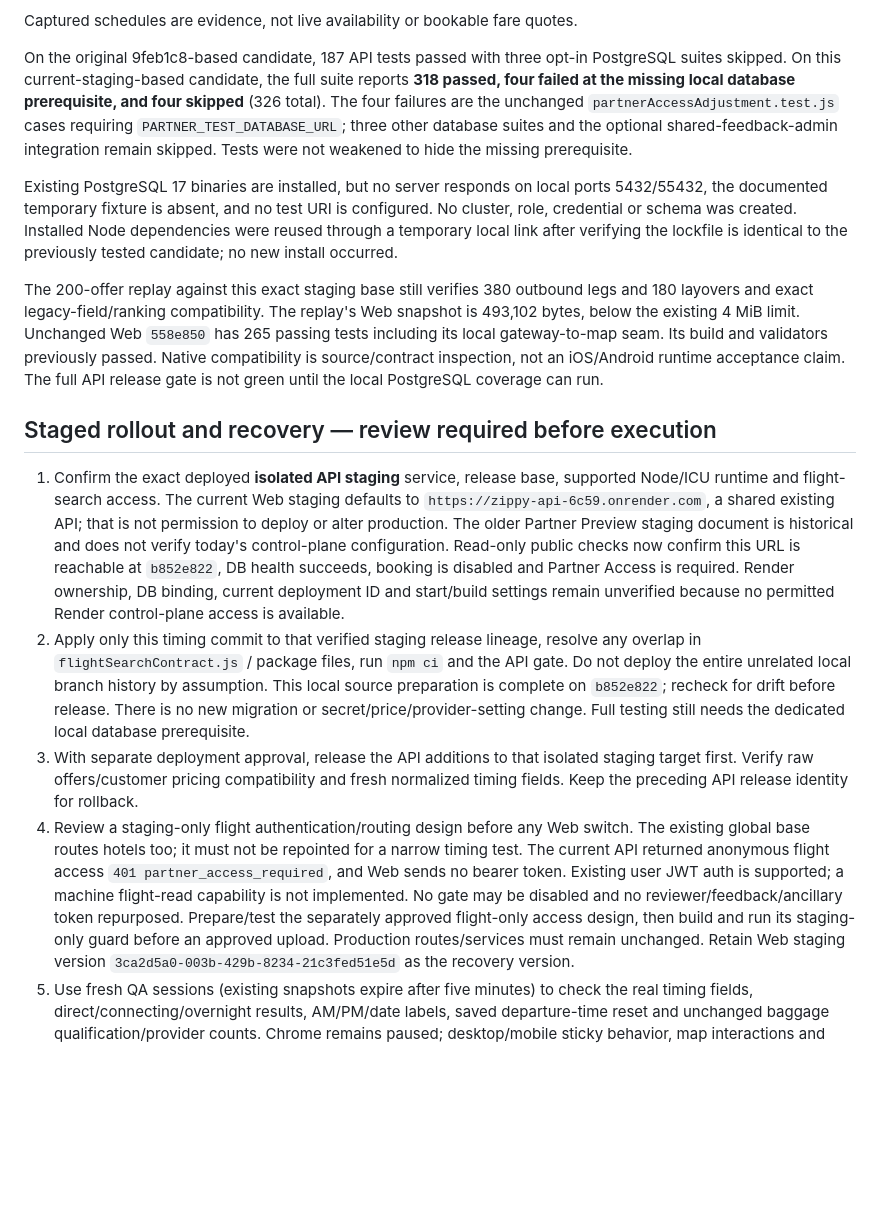
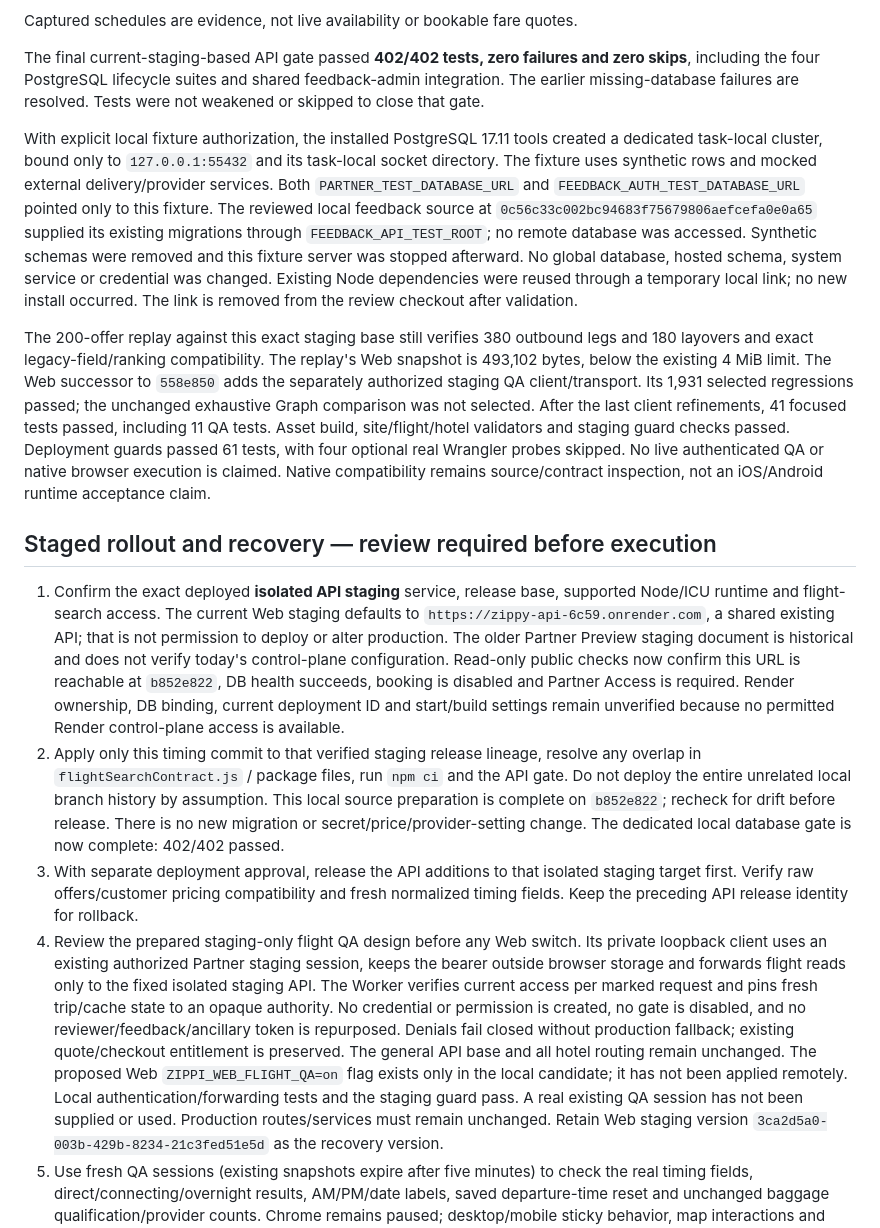
Before and after one commit to markanthonytdot/zippy-api, a Markdown page: docs/flight-map-timing-contract.md, the part around the change. Rendered like a GitHub page; blank space fills up the shorter version.

Commit message:
Record complete isolated PostgreSQL timing validation

```diff
--- a/docs/flight-map-timing-contract.md
+++ b/docs/flight-map-timing-contract.md
@@ -54,27 +54,34 @@ and [polyfill source](https://github.com/js-temporal/temporal-polyfill).
 
 Captured schedules are evidence, not live availability or bookable fare quotes.
 
-On the original 9feb1c8-based candidate, 187 API tests passed with three opt-in
-PostgreSQL suites skipped. On this current-staging-based candidate, the full suite
-reports **318 passed, four failed at the missing local database prerequisite,
-and four skipped** (326 total). The four failures are the unchanged
-`partnerAccessAdjustment.test.js` cases requiring `PARTNER_TEST_DATABASE_URL`;
-three other database suites and the optional shared-feedback-admin integration
-remain skipped. Tests were not weakened to hide the missing prerequisite.
+The final current-staging-based API gate passed **402/402 tests, zero failures
+and zero skips**, including the four PostgreSQL lifecycle suites and shared
+feedback-admin integration. The earlier missing-database failures are resolved.
+Tests were not weakened or skipped to close that gate.
 
-Existing PostgreSQL 17 binaries are installed, but no server responds on local
-ports 5432/55432, the documented temporary fixture is absent, and no test URI is
-configured. No cluster, role, credential or schema was created. Installed Node
-dependencies were reused through a temporary local link after verifying the
-lockfile is identical to the previously tested candidate; no new install occurred.
+With explicit local fixture authorization, the installed PostgreSQL 17.11 tools
+created a dedicated task-local cluster, bound only to `127.0.0.1:55432` and its
+task-local socket directory. The fixture uses synthetic rows and mocked external
+delivery/provider services. Both `PARTNER_TEST_DATABASE_URL` and
+`FEEDBACK_AUTH_TEST_DATABASE_URL` pointed only to this fixture. The reviewed local
+feedback source at `0c56c33c002bc94683f75679806aefcefa0e0a65` supplied its existing
+migrations through `FEEDBACK_API_TEST_ROOT`; no remote database was accessed.
+Synthetic schemas were removed and this fixture server was stopped afterward.
+No global database, hosted schema, system service or credential was changed.
+Existing Node dependencies were reused through a temporary local link; no new
+install occurred. The link is removed from the review checkout after validation.
 
 The 200-offer replay against this exact staging base still verifies 380 outbound
 legs and 180 layovers and exact legacy-field/ranking compatibility. The replay's
-Web snapshot is 493,102 bytes, below the existing 4 MiB limit. Unchanged Web
-`558e850` has 265 passing tests including its local gateway-to-map seam. Its build
-and validators previously passed. Native compatibility is source/contract
-inspection, not an iOS/Android runtime acceptance claim. The full API release gate
-is not green until the local PostgreSQL coverage can run.
+Web snapshot is 493,102 bytes, below the existing 4 MiB limit. The Web successor
+to `558e850` adds the separately authorized staging QA client/transport. Its
+1,931 selected regressions passed; the unchanged exhaustive Graph comparison
+was not selected. After the last client refinements, 41 focused tests passed,
+including 11 QA tests. Asset build, site/flight/hotel validators and staging
+guard checks passed. Deployment guards passed 61 tests, with four optional real
+Wrangler probes skipped. No live authenticated QA or native browser execution
+is claimed. Native compatibility remains source/contract inspection, not an
+iOS/Android runtime acceptance claim.
 
 ## Staged rollout and recovery — review required before execution
 
@@ -92,18 +99,22 @@ is not green until the local PostgreSQL coverage can run.
    gate. Do not deploy the entire unrelated local branch history by assumption.
    This local source preparation is complete on `b852e822`; recheck for drift
    before release. There is no new migration or secret/price/provider-setting
-   change. Full testing still needs the dedicated local database prerequisite.
+   change. The dedicated local database gate is now complete: 402/402 passed.
 3. With separate deployment approval, release the API additions to that isolated
    staging target first. Verify raw offers/customer pricing compatibility and fresh
    normalized timing fields. Keep the preceding API release identity for rollback.
-4. Review a staging-only flight authentication/routing design before any Web
-   switch. The existing global base routes hotels too; it must not be repointed
-   for a narrow timing test. The current API returned anonymous flight access
-   `401 partner_access_required`, and Web sends no bearer token. Existing user
-   JWT auth is supported; a machine flight-read capability is not implemented.
-   No gate may be disabled and no reviewer/feedback/ancillary token repurposed.
-   Prepare/test the separately approved flight-only access design, then build
-   and run its staging-only guard before an approved upload.
+4. Review the prepared staging-only flight QA design before any Web switch.
+   Its private loopback client uses an existing authorized Partner staging
+   session, keeps the bearer outside browser storage and forwards flight reads
+   only to the fixed isolated staging API. The Worker verifies current access
+   per marked request and pins fresh trip/cache state to an opaque authority.
+   No credential or permission is created, no gate is disabled, and no
+   reviewer/feedback/ancillary token is repurposed. Denials fail closed without
+   production fallback; existing quote/checkout entitlement is preserved.
+   The general API base and all hotel routing remain unchanged. The proposed
+   Web `ZIPPI_WEB_FLIGHT_QA=on` flag exists only in the local candidate; it has
+   not been applied remotely. Local authentication/forwarding tests and the
+   staging guard pass. A real existing QA session has not been supplied or used.
    Production routes/services must remain unchanged. Retain Web staging version
    `3ca2d5a0-003b-429b-8234-21c3fed51e5d` as the recovery version.
 5. Use fresh QA sessions (existing snapshots expire after five minutes) to check
```
